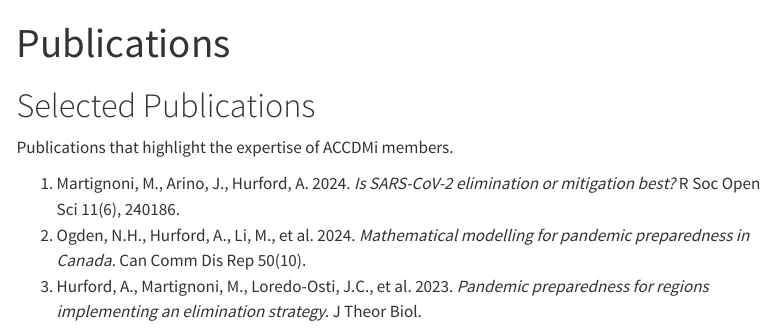
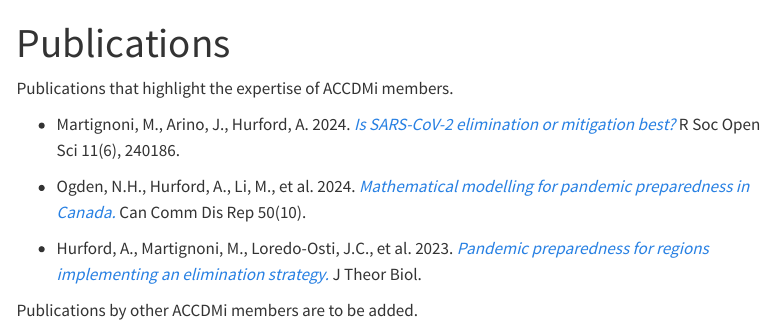
Before and after one commit to ahurford/accdmi-website, a Quarto document (publications.qmd): the page in a window 1100 px wide, from its top. Rendered offline with R 4.5, knitr and Pandoc in place of Quarto, with nearby package versions; menus at the side of the page are left out.

Commit message:
revisions

```diff
--- a/publications.qmd
+++ b/publications.qmd
@@ -2,9 +2,12 @@
 title: "Publications"
 ---
 
-# Selected Publications
 Publications that highlight the expertise of ACCDMi members.
 
-1. Martignoni, M., Arino, J., Hurford, A. 2024. *Is SARS-CoV-2 elimination or mitigation best?* R Soc Open Sci 11(6), 240186.
-2. Ogden, N.H., Hurford, A., Li, M., et al. 2024. *Mathematical modelling for pandemic preparedness in Canada.* Can Comm Dis Rep 50(10).
-3. Hurford, A., Martignoni, M., Loredo-Osti, J.C., et al. 2023. *Pandemic preparedness for regions implementing an elimination strategy.* J Theor Biol.
+-  Martignoni, M., Arino, J., Hurford, A. 2024. [*Is SARS-CoV-2 elimination or mitigation best?*](https://royalsocietypublishing.org/doi/10.1098/rsos.240186) R Soc Open Sci 11(6), 240186.
+
+- Ogden, N.H., Hurford, A., Li, M., et al. 2024. [*Mathematical modelling for pandemic preparedness in Canada.*](https://www.canada.ca/en/public-health/services/reports-publications/canada-communicable-disease-report-ccdr/monthly-issue/2024-50/issue-10-october-2024/mathematical-modelling-pandemic-preparedness.html) Can Comm Dis Rep 50(10).
+
+- Hurford, A., Martignoni, M., Loredo-Osti, J.C., et al. 2023. [*Pandemic preparedness for regions implementing an elimination strategy.*](https://pubmed.ncbi.nlm.nih.gov/36584747/) J Theor Biol.
+
+Publications by other ACCDMi members are to be added.
```
Also changed, not shown: activities.qmd (+4 -3 lines), docs/search.json, 2 other files.
